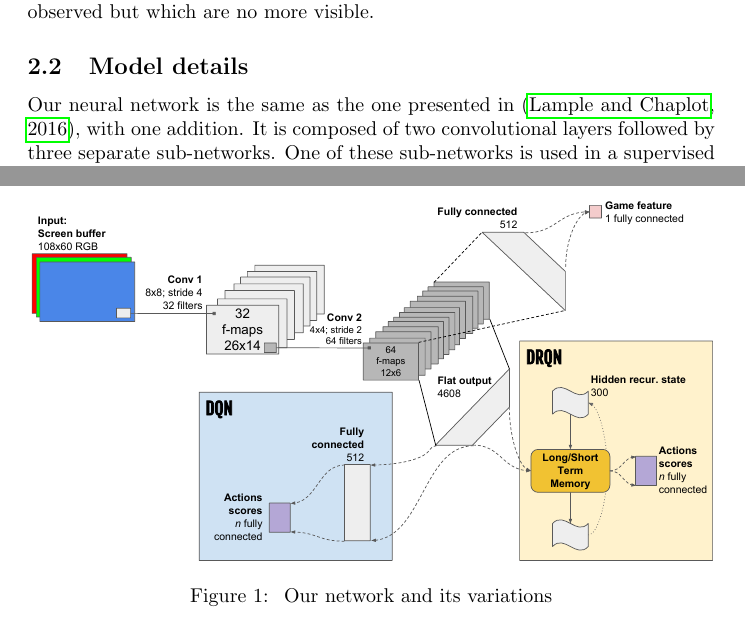
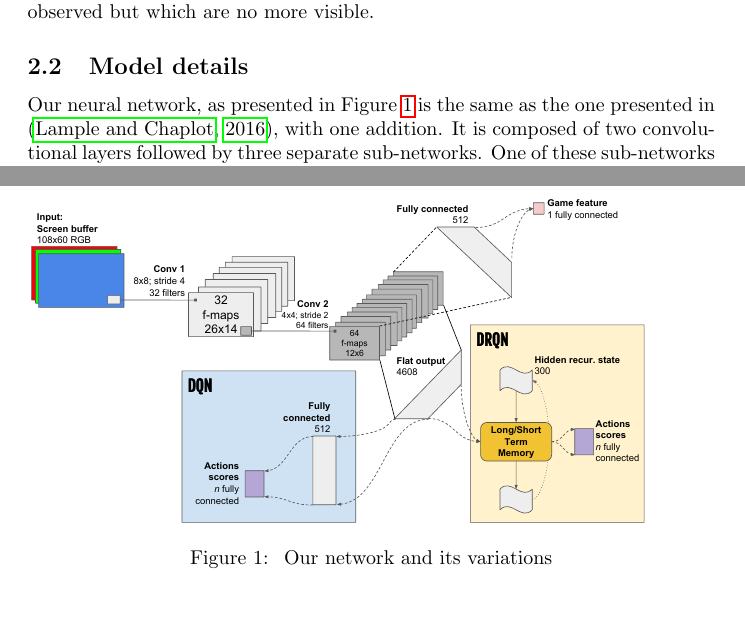
Before and after one commit to fhennecker/deepdoom, a LaTeX paper (report/report.tex): two parts of pages 3 and 4 of 10, joined at a grey line, cut so that both start at the same text. Compiled offline with pdfLaTeX; a LaTeX package or settings file that is missing is left out.

Commit message:
[enh] Reference to figure

```diff
--- a/report/report.tex
+++ b/report/report.tex
@@ -129,8 +129,8 @@ expected to carry information on portions of the game that have been observed
 but which are no more visible.
 
 \subsection{Model details}
-Our neural network is the same as the one presented in \citep{Lample2016},
-with one addition.
+Our neural network, as presented in Figure \ref{fig:drqn-schema} is the same as
+the one presented in \citep{Lample2016}, with one addition.
 It is composed of two convolutional layers followed by three separate
 sub-networks. One of these sub-networks is used in a supervised manner to
 predict various game features (see below), the second is a standard
@@ -139,11 +139,9 @@ with or without the game features and with either the DRQN or the DQN output.
 The hidden size of the LSTM was set to 300 units.
 
 \begin{figure*}[h]
-  \includegraphics[width=\textwidth]{DRQNSchema.pdf}
+  \includegraphics[width=.9\textwidth]{DRQNSchema.pdf}
   \caption{\label{fig:drqn-schema} Our network and its variations}
 \end{figure*}
-
-
 
 \subsubsection{Game Features} As described in the paper \citep{Lample2016},
 agents not using the game features were unable to accurately detect enemies and
```
